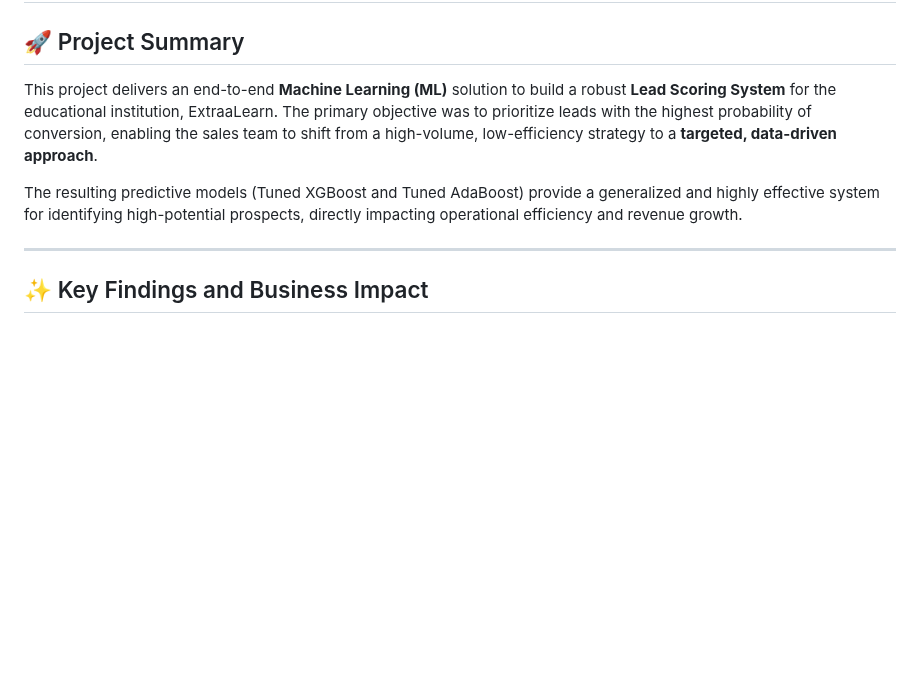
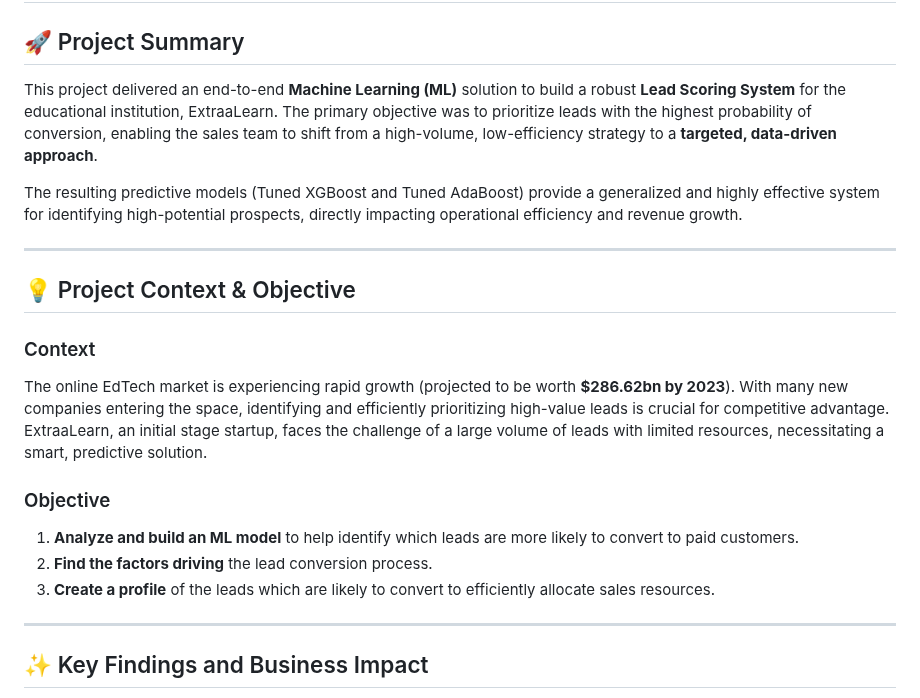
Before and after one commit to GC2407CIZV/Projects, a Markdown page: Lead Conversion Prediction ML/README.md, the part around one of its changes. Drawn GitHub-style; blank space fills up the shorter version.

```diff
--- a/Lead Conversion Prediction ML/README.md
+++ b/Lead Conversion Prediction ML/README.md
@@ -2,9 +2,23 @@
 
 ## 🚀 Project Summary
 
-This project delivers an end-to-end **Machine Learning (ML)** solution to build a robust **Lead Scoring System** for the educational institution, ExtraaLearn. The primary objective was to prioritize leads with the highest probability of conversion, enabling the sales team to shift from a high-volume, low-efficiency strategy to a **targeted, data-driven approach**.
+This project delivered an end-to-end **Machine Learning (ML)** solution to build a robust **Lead Scoring System** for the educational institution, ExtraaLearn. The primary objective was to prioritize leads with the highest probability of conversion, enabling the sales team to shift from a high-volume, low-efficiency strategy to a **targeted, data-driven approach**.
 
 The resulting predictive models (Tuned XGBoost and Tuned AdaBoost) provide a generalized and highly effective system for identifying high-potential prospects, directly impacting operational efficiency and revenue growth.
+
+---
+
+## 💡 Project Context & Objective
+
+### Context
+
+The online EdTech market is experiencing rapid growth (projected to be worth **$286.62bn by 2023**). With many new companies entering the space, identifying and efficiently prioritizing high-value leads is crucial for competitive advantage. ExtraaLearn, an initial stage startup, faces the challenge of a large volume of leads with limited resources, necessitating a smart, predictive solution.
+
+### Objective
+
+1.  **Analyze and build an ML model** to help identify which leads are more likely to convert to paid customers.
+2.  **Find the factors driving** the lead conversion process.
+3.  **Create a profile** of the leads which are likely to convert to efficiently allocate sales resources.
 
 ---
 
```
Also changed, not shown: other parts of Lead Conversion Prediction ML/README.md (+41 -31 lines).
